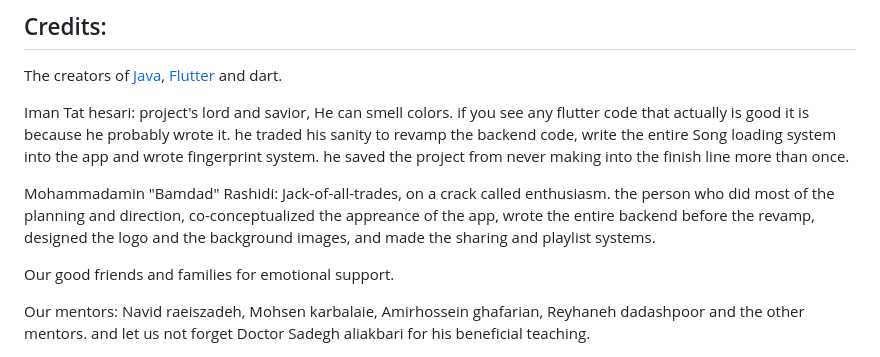
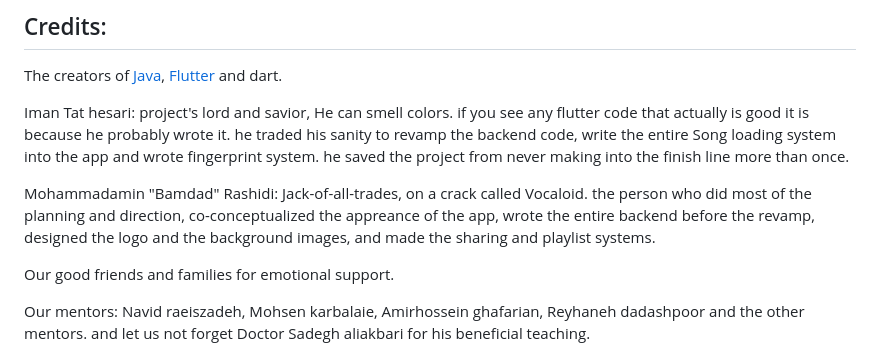
Before and after one commit to BamdadRashidi/AP_Music_player_project, a Markdown page: README.md, the part around the change. Drawn GitHub-style.

```diff
--- a/README.md
+++ b/README.md
@@ -84,7 +84,7 @@ The creators of [Java](https://www.oracle.com/java/technologies/downloads/), [Fl
 
 Iman Tat hesari: project's lord and savior, He can smell colors. if you see any flutter code that actually is good it is because he probably wrote it. he traded his sanity to revamp the backend code, write the entire Song loading system into the app and wrote fingerprint system. he saved the project from never making into the finish line more than once.
 
-Mohammadamin "Bamdad" Rashidi: Jack-of-all-trades, on a crack called enthusiasm. the person who did most of the planning and direction, co-conceptualized the appreance of the app, wrote the entire backend before the revamp, designed the logo and the background images, and made the sharing and playlist systems.
+Mohammadamin "Bamdad" Rashidi: Jack-of-all-trades, on a crack called Vocaloid. the person who did most of the planning and direction, co-conceptualized the appreance of the app, wrote the entire backend before the revamp, designed the logo and the background images, and made the sharing and playlist systems.
 
 Our good friends and families for emotional support.
 
```
